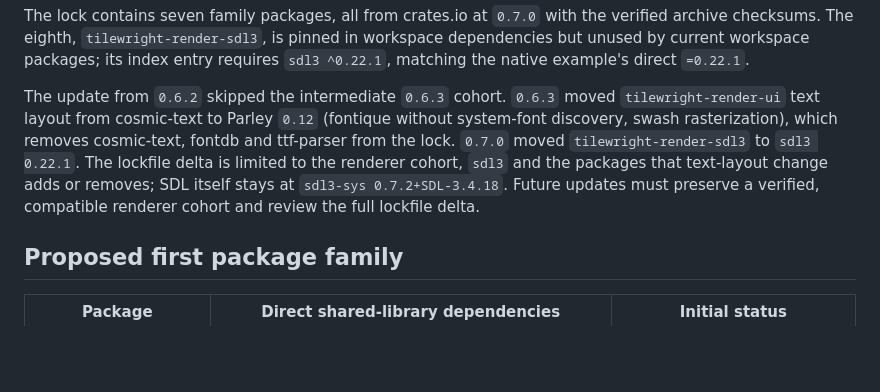
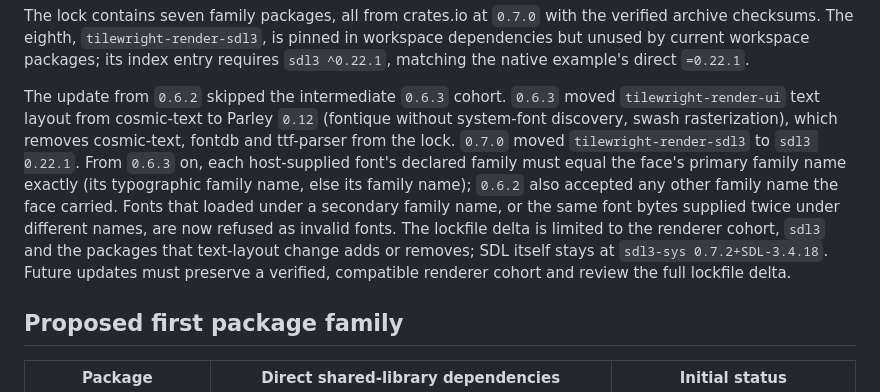
Before and after one commit to seraphinastudios/tilewright-ui, a Markdown page: docs/RELEASES.md, the part around the change. GitHub-like rendering; blank space fills up the shorter version.

Commit message:
docs: note the stricter font family rule from renderer 0.6.3
Co-Authored-By: Claude <noreply@anthropic.com>

```diff
--- a/docs/RELEASES.md
+++ b/docs/RELEASES.md
@@ -24,12 +24,17 @@ entry requires `sdl3 ^0.22.1`, matching the native example's direct `=0.22.1`.
 
 The update from `0.6.2` skipped the intermediate `0.6.3` cohort. `0.6.3` moved
 `tilewright-render-ui` text layout from cosmic-text to Parley `0.12` (fontique
-without system-font discovery, swash rasterization), which removes
-cosmic-text, fontdb and ttf-parser from the lock. `0.7.0` moved
-`tilewright-render-sdl3` to `sdl3 0.22.1`. The lockfile delta is limited to the
-renderer cohort, `sdl3` and the packages that text-layout change adds or removes;
-SDL itself stays at `sdl3-sys 0.7.2+SDL-3.4.18`. Future updates must preserve a
-verified, compatible renderer cohort and review the full lockfile delta.
+without system-font discovery, swash rasterization), which removes cosmic-text,
+fontdb and ttf-parser from the lock. `0.7.0` moved `tilewright-render-sdl3` to
+`sdl3 0.22.1`. From `0.6.3` on, each host-supplied font's declared family must
+equal the face's primary family name exactly (its typographic family name, else
+its family name); `0.6.2` also accepted any other family name the face carried.
+Fonts that loaded under a secondary family name, or the same font bytes
+supplied twice under different names, are now refused as invalid fonts. The
+lockfile delta is limited to the renderer cohort, `sdl3` and the packages that
+text-layout change adds or removes; SDL itself stays at `sdl3-sys
+0.7.2+SDL-3.4.18`. Future updates must preserve a verified, compatible renderer
+cohort and review the full lockfile delta.
 
 ## Proposed first package family
 
```
